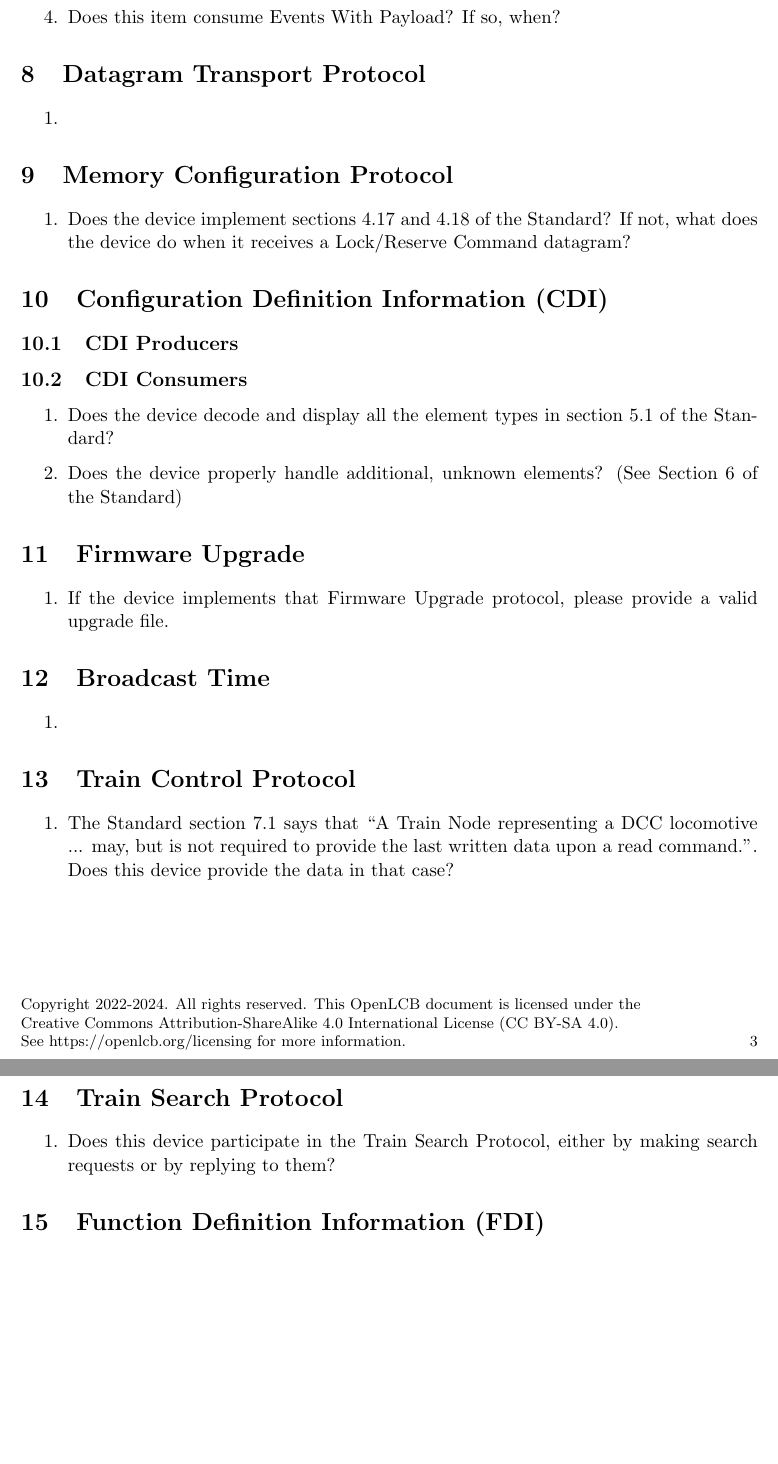
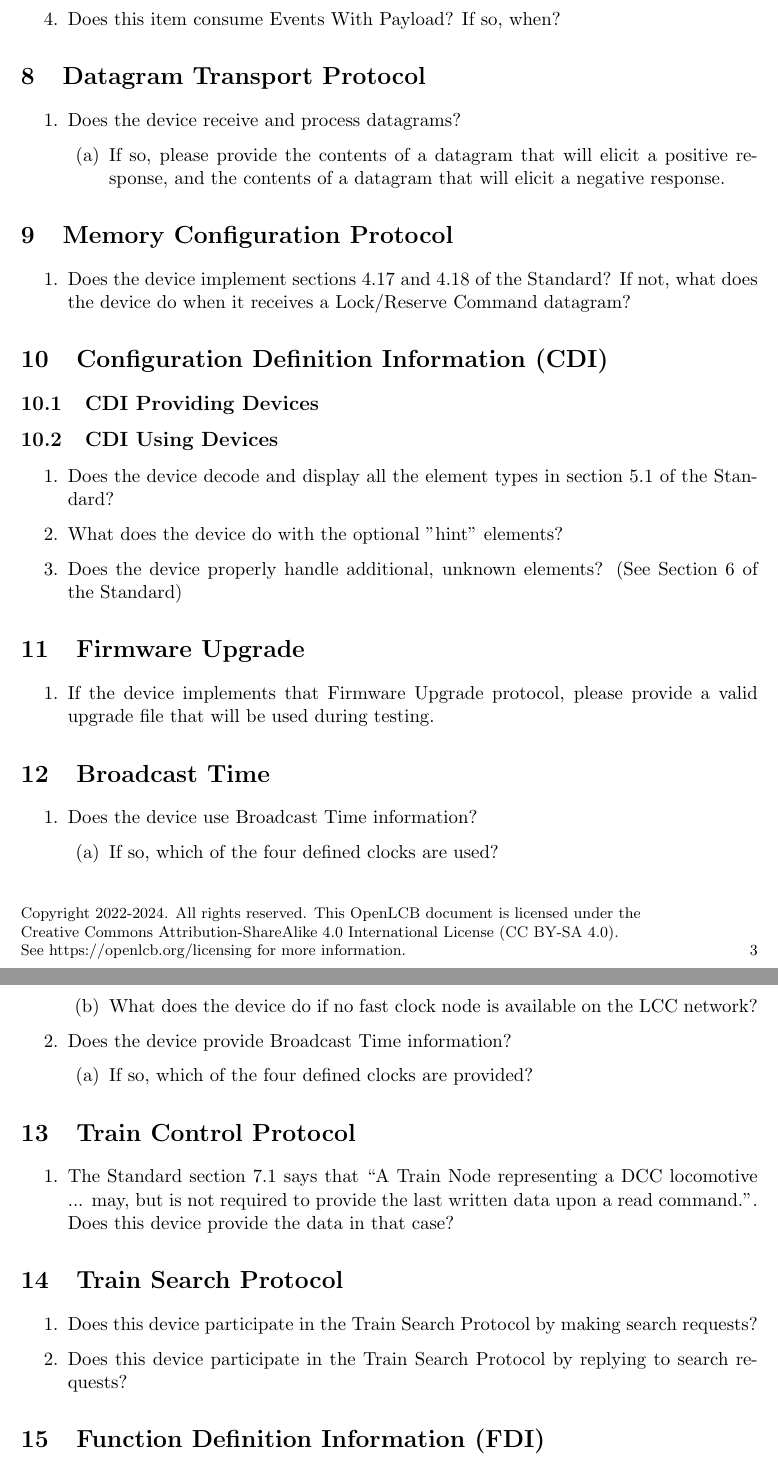
Before and after one commit to bobjacobsen/OlcbChecker, a LaTeX document (plans/ImplementorQuestionnaire.tex): two parts of pages 3 and 4 of 4, joined at a grey line, cut so that both start at the same text, the shorter picture padded with empty space. Compiled offline with pdfLaTeX.

Commit message:
better coverage; fix indents

```diff
--- a/plans/ImplementorQuestionnaire.tex
+++ b/plans/ImplementorQuestionnaire.tex
@@ -80,7 +86,12 @@ Please feel free to add extra pages as needed.
 
 \section{Datagram Transport Protocol}
     \begin{enumerate}
-    \item
+        \item Does the device receive and process datagrams?
+            \begin{enumerate}
+                \item If so, please provide the contents of a datagram that
+                    will elicit a positive response, and the contents of a
+                    datagram that will elicit a negative response.
+            \end{enumerate}
     \end{enumerate}
 
 \section{Memory Configuration Protocol}
@@ -91,12 +102,12 @@ Please feel free to add extra pages as needed.
     \end{enumerate}
 
 \section{Configuration Definition Information (CDI)}
-\subsection{CDI Producers}
-
-\subsection{CDI Consumers}
+    \subsection{CDI Providing Devices}
+    \subsection{CDI Using Devices}
         \begin{enumerate}
             \item Does the device decode and display all the element types in section
                     5.1 of the Standard?
+            \item What does the device do with the optional "hint" elements?
             \item Does the device properly handle additional, unknown elements?
                     (See Section 6 of the Standard)
         \end{enumerate}
@@ -104,12 +115,23 @@ Please feel free to add extra pages as needed.
 \section{Firmware Upgrade}
     \begin{enumerate}
         \item If the device implements that Firmware Upgrade protocol,
-            please provide a valid upgrade file.
+                please provide a valid upgrade file that will be used
+                during testing.
     \end{enumerate}
 
 \section{Broadcast Time}
     \begin{enumerate}
-    \item
+        \item Does the device use Broadcast Time information?
+            \begin{enumerate}
+                \item If so, which of the four defined clocks are used?
+                \item What does the device do if no fast clock node is available
+                    on the LCC network?
+            \end{enumerate}
+        \item Does the device provide Broadcast Time information?
+            \begin{enumerate}
+                \item If so, which of the four defined clocks are provided?
+            \end{enumerate}
+
     \end{enumerate}
 
 \section{Train Control Protocol}
@@ -122,8 +144,10 @@ Please feel free to add extra pages as needed.
 
 \section{Train Search Protocol}
     \begin{enumerate}
-    \item Does this device participate in the Train Search Protocol,
-            either by making search requests or by replying to them?
+        \item Does this device participate in the Train Search Protocol
+            by making search requests?
+        \item Does this device participate in the Train Search Protocol
+            by replying to search requests?
     \end{enumerate}
 
 \section{Function Definition Information (FDI)}
```
Also changed, not shown: plans/ImplementorQuestionnaire.pdf, plans/ImplementorQuestionnaire.tex (14 more changed lines). Lines whose indentation alone changed are shown as unchanged.
